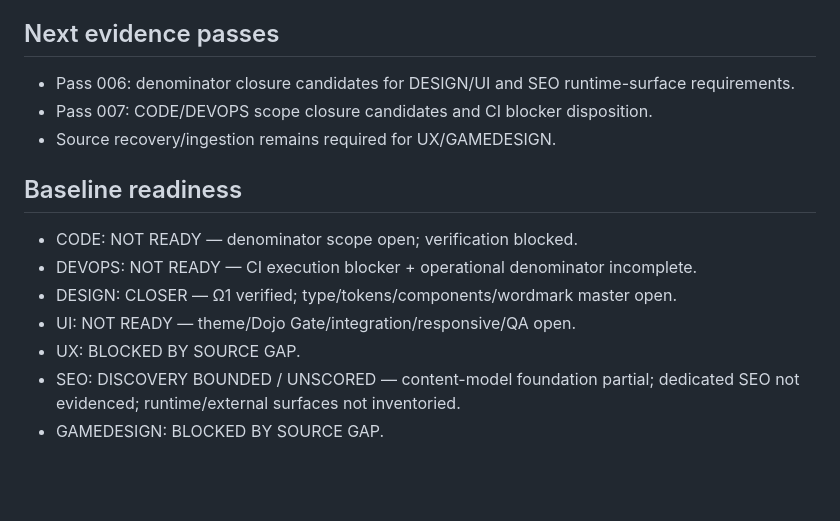
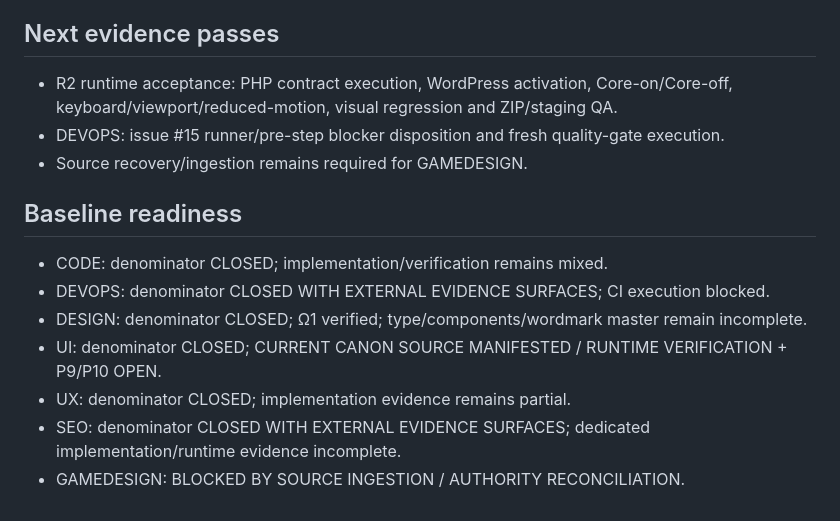
Before and after one commit to tehknesolutions/TAIJIFU-SITE, a Markdown page: docs/project/TAIJIFU-EVIDENCE-MAP-v0.1.md, the part around one of its changes. Rendered like a GitHub page; blank space fills up the shorter version.

Commit message:
docs(r2): advance ui evidence map from manifested source

```diff
--- a/docs/project/TAIJIFU-EVIDENCE-MAP-v0.1.md
+++ b/docs/project/TAIJIFU-EVIDENCE-MAP-v0.1.md
@@ -123,15 +145,15 @@ SEO remains **UNSCORED**, because the denominator is known conceptually but seve
 12. Every future percentage must be reproducible from this evidence map + accepted DoD denominator.
 
 ## Next evidence passes
-- Pass 006: denominator closure candidates for DESIGN/UI and SEO runtime-surface requirements.
-- Pass 007: CODE/DEVOPS scope closure candidates and CI blocker disposition.
-- Source recovery/ingestion remains required for UX/GAMEDESIGN.
+- R2 runtime acceptance: PHP contract execution, WordPress activation, Core-on/Core-off, keyboard/viewport/reduced-motion, visual regression and ZIP/staging QA.
+- DEVOPS: issue #15 runner/pre-step blocker disposition and fresh quality-gate execution.
+- Source recovery/ingestion remains required for GAMEDESIGN.
 
 ## Baseline readiness
-- CODE: NOT READY — denominator scope open; verification blocked.
-- DEVOPS: NOT READY — CI execution blocker + operational denominator incomplete.
-- DESIGN: CLOSER — Ω1 verified; type/tokens/components/wordmark master open.
-- UI: NOT READY — theme/Dojo Gate/integration/responsive/QA open.
-- UX: BLOCKED BY SOURCE GAP.
-- SEO: DISCOVERY BOUNDED / UNSCORED — content-model foundation partial; dedicated SEO not evidenced; runtime/external surfaces not inventoried.
-- GAMEDESIGN: BLOCKED BY SOURCE GAP.
+- CODE: denominator CLOSED; implementation/verification remains mixed.
+- DEVOPS: denominator CLOSED WITH EXTERNAL EVIDENCE SURFACES; CI execution blocked.
+- DESIGN: denominator CLOSED; Ω1 verified; type/components/wordmark master remain incomplete.
+- UI: denominator CLOSED; CURRENT CANON SOURCE MANIFESTED / RUNTIME VERIFICATION + P9/P10 OPEN.
+- UX: denominator CLOSED; implementation evidence remains partial.
+- SEO: denominator CLOSED WITH EXTERNAL EVIDENCE SURFACES; dedicated implementation/runtime evidence incomplete.
+- GAMEDESIGN: BLOCKED BY SOURCE INGESTION / AUTHORITY RECONCILIATION.
```
Also changed, not shown: other parts of docs/project/TAIJIFU-EVIDENCE-MAP-v0.1.md (+23 -1 lines).
